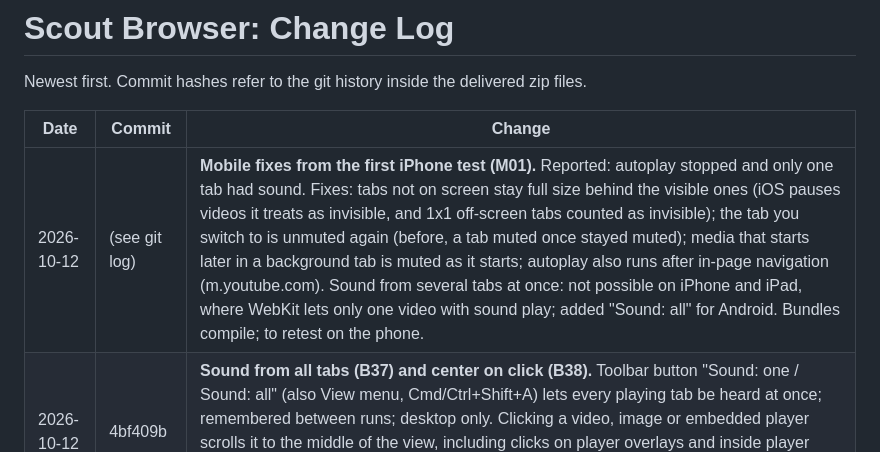
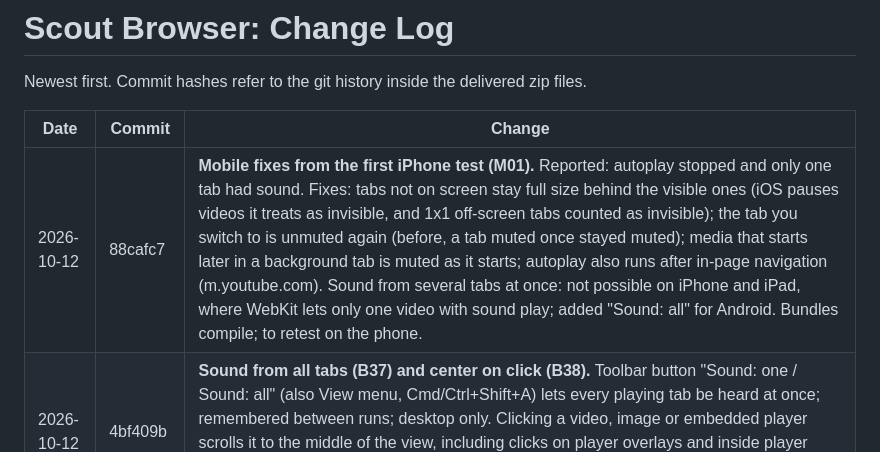
Before and after one commit to westernCasa/node_browser, a Markdown page: docs/05-changelog.md, the part around the change. GitHub-like rendering.

Commit message:
Changelog: commit hash
Co-Authored-By: Claude Opus 5.5 <noreply@anthropic.com>
Claude-Session: https://claude.ai/code/session_011V7Bv7WZ9Q92MZoNWYwevQ

```diff
--- a/docs/05-changelog.md
+++ b/docs/05-changelog.md
@@ -4,7 +4,7 @@ Newest first. Commit hashes refer to the git history inside the delivered zip fi
 
 | Date | Commit | Change |
 | --- | --- | --- |
-| 2026-10-12 | (see git log) | **Mobile fixes from the first iPhone test (M01).** Reported: autoplay stopped and only one tab had sound. Fixes: tabs not on screen stay full size behind the visible ones (iOS pauses videos it treats as invisible, and 1x1 off-screen tabs counted as invisible); the tab you switch to is unmuted again (before, a tab muted once stayed muted); media that starts later in a background tab is muted as it starts; autoplay also runs after in-page navigation (m.youtube.com). Sound from several tabs at once: not possible on iPhone and iPad, where WebKit lets only one video with sound play; added "Sound: all" for Android. Bundles compile; to retest on the phone. |
+| 2026-10-12 | 88cafc7 | **Mobile fixes from the first iPhone test (M01).** Reported: autoplay stopped and only one tab had sound. Fixes: tabs not on screen stay full size behind the visible ones (iOS pauses videos it treats as invisible, and 1x1 off-screen tabs counted as invisible); the tab you switch to is unmuted again (before, a tab muted once stayed muted); media that starts later in a background tab is muted as it starts; autoplay also runs after in-page navigation (m.youtube.com). Sound from several tabs at once: not possible on iPhone and iPad, where WebKit lets only one video with sound play; added "Sound: all" for Android. Bundles compile; to retest on the phone. |
 | 2026-10-12 | 4bf409b | **Sound from all tabs (B37) and center on click (B38).** Toolbar button "Sound: one / Sound: all" (also View menu, Cmd/Ctrl+Shift+A) lets every playing tab be heard at once; remembered between runs; desktop only. Clicking a video, image or embedded player scrolls it to the middle of the view, including clicks on player overlays and inside player iframes; small images ignored; new site rule `center` (default true); desktop and mobile. New test `10-center-and-sound`; suites 01-09 unchanged. |
 | 2026-10-12 | 0fe29c5 | **Playback limit (B35) and a crash fix (B36).** Media autoplays in every tab and up to 4 tabs play at once; when a fifth starts, the tab that started playing longest ago is paused (never the active tab), marked ⏸, and resumes when opened. Shared `core/playback.js` used by desktop and mobile; `npm run test:playback`. Fixed: closing a tab while its video played crashed the app (also in earlier versions); the page is now blanked before it is closed. New test `09-playback-limit`; suites 01-08 unchanged. |
 | 2026-10-12 | faa60ea | **Mobile Mosaic on phones.** Mosaic is no longer limited to screens 700 pt wide. Phones in portrait show up to 4 tiles (one column for 2-3 tabs, 2 by 2 for 4; with more tabs, the active one plus the 3 most recent others). Tablets and landscape phones show every tab. Mosaic button added to the bottom bar. Bundles compile; not yet run on a device. |
```
